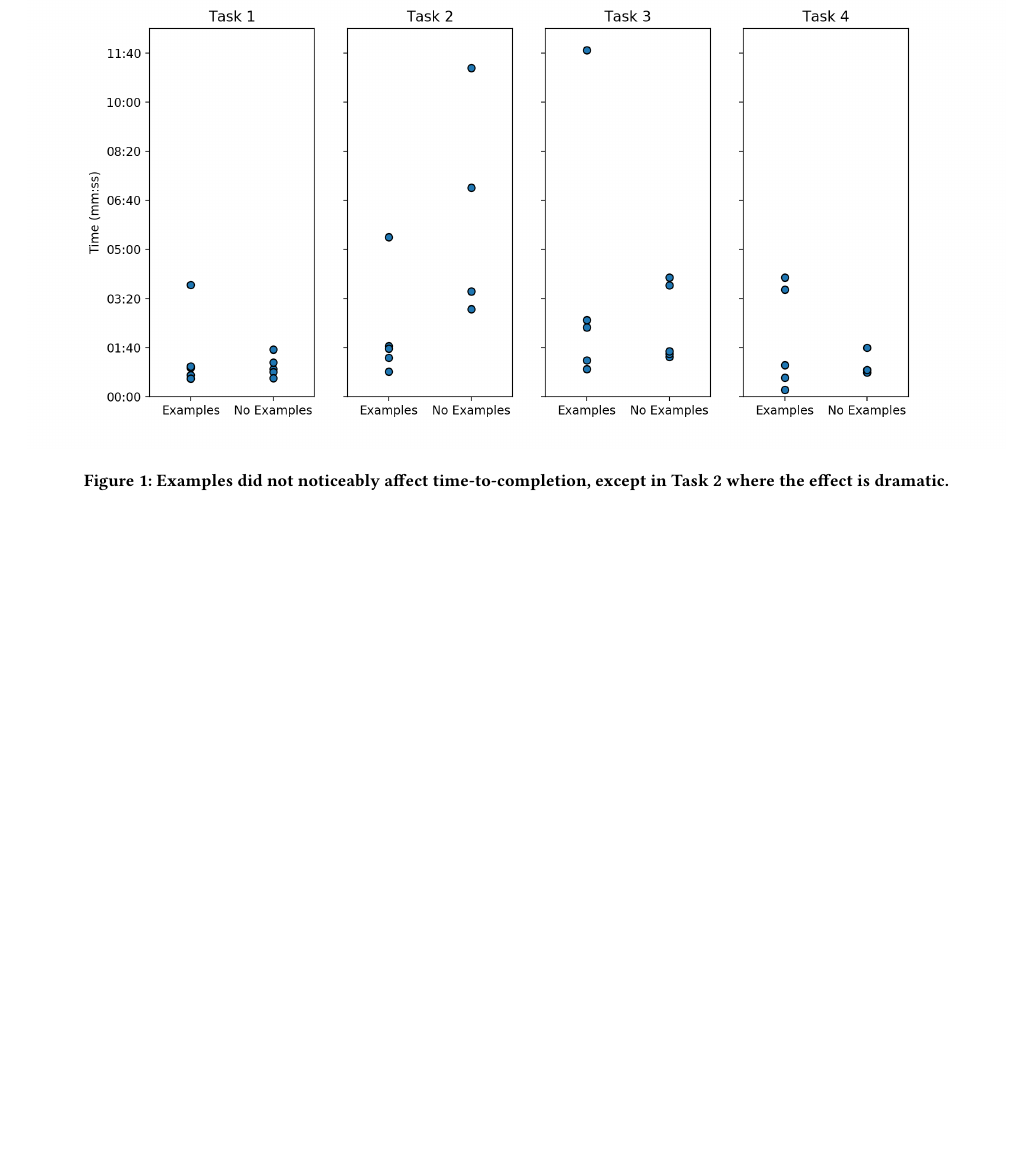
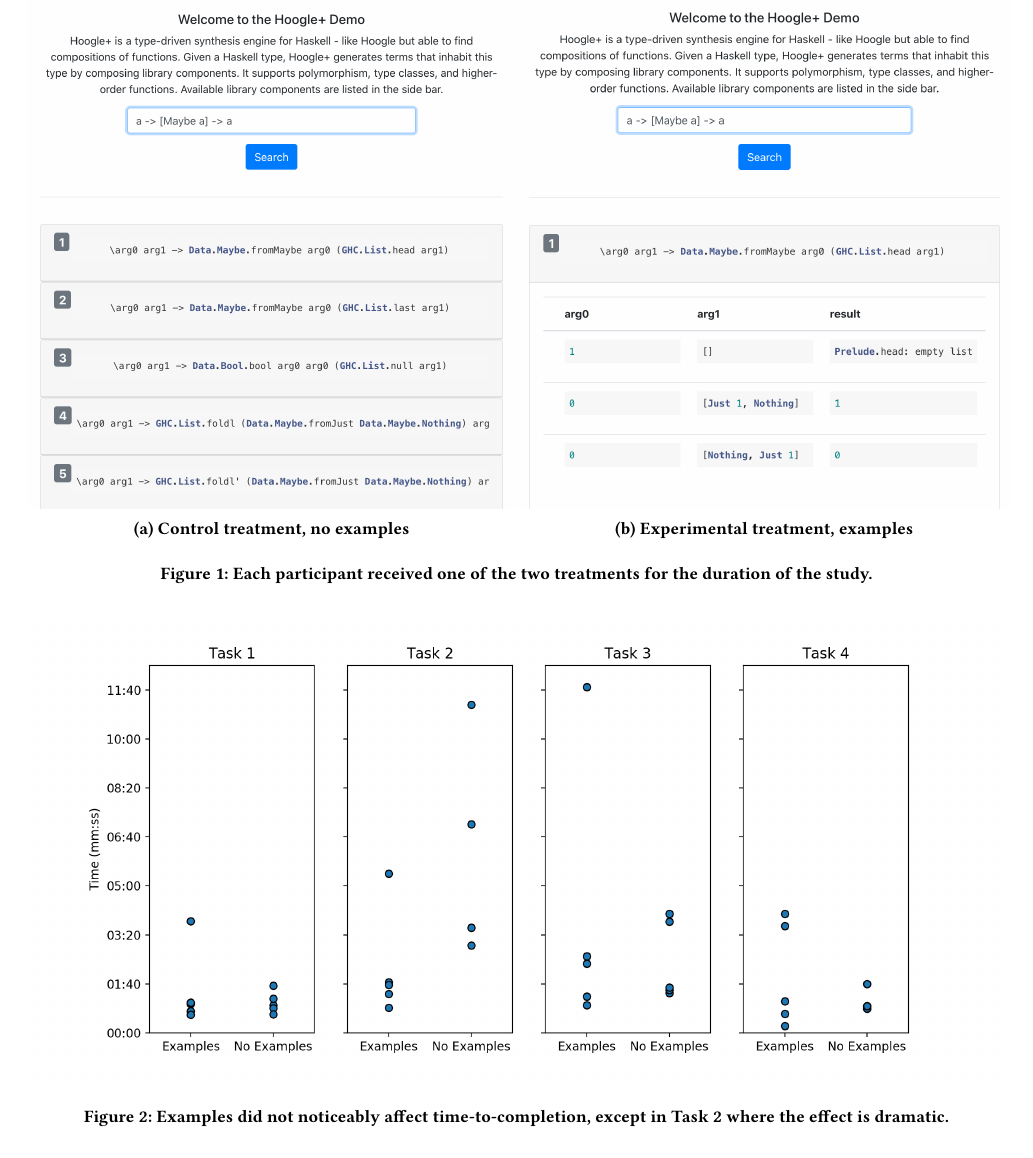
Before and after one commit to djrenren/hoogleplus-examples-paper, a LaTeX paper (paper.tex): part of page 2 of 5 before the commit and part of page 2 of 6 after it, cut at the place of the change, the shorter picture padded with empty space. Compiled offline with pdfLaTeX.

Commit message:
More figs

```diff
--- a/paper.tex
+++ b/paper.tex
@@ -203,6 +182,24 @@ available from
 % Why does your study answer your research question? Why
 % does your evaluation address your hypothesis? Make sure your study, and the
 % variables you're measuring, properly address the question you are asking.
+\begin{figure*}[t!]
+    \centering
+    \begin{subfigure}[t]{0.5\textwidth}
+        \centering
+        \includegraphics[width=\textwidth]{method/control-ui.png}
+        \caption{Control treatment, no examples}
+    \end{subfigure}%
+    ~
+    \begin{subfigure}[t]{0.5\textwidth}
+        \centering
+        \includegraphics[width=\textwidth]{method/treatment-ui.png}
+        \caption{Experimental treatment, examples}
+    \end{subfigure}
+    \caption{Each participant received one of the two treatments for the duration of the study.}
+\end{figure*}
+
+\section{Results}
+% Figures.
 \begin{figure*}[ht]
   \centering
   \includegraphics[width=\textwidth]{results/task_points.png}
```
Also changed, not shown: method/control-ui.png (added), method/treatment-ui.png (added), paper.tex (30 more changed lines).
